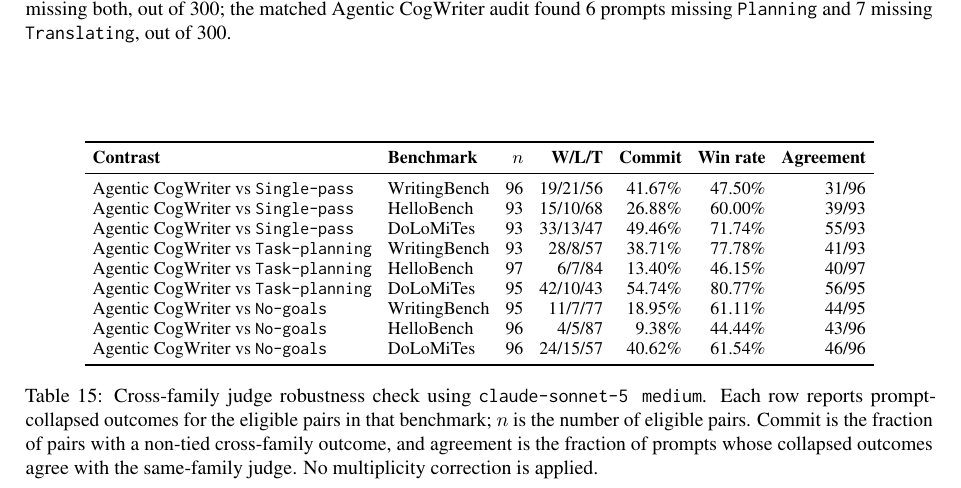
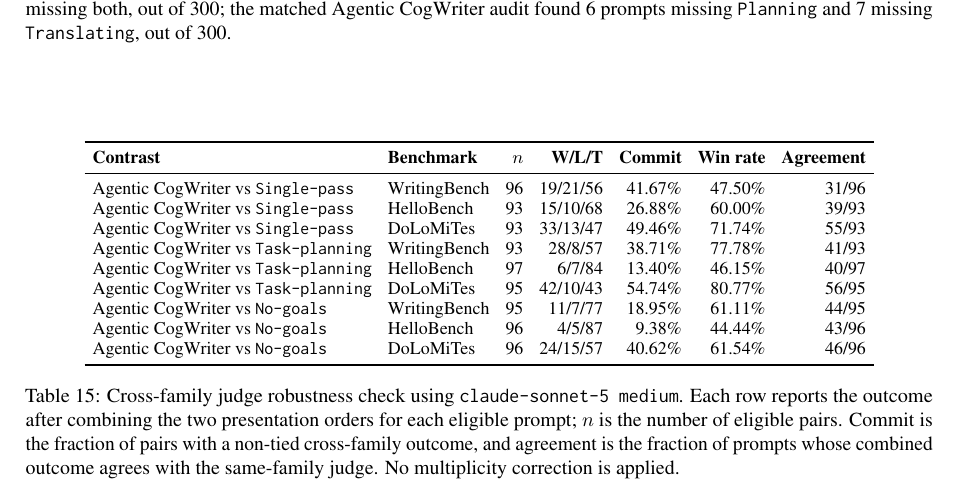
Before and after one commit to shunk031/agentic-cognitive-writing, a LaTeX paper (paper/acl_latex.tex, which reads paper/tab/appendix-cross-family.tex): part of page 20 of 21, cut so that both start at the same text. Compiled offline with pdfLaTeX.

Commit message:
paper: clarify cross-family outcome caption

```diff
--- a/paper/tab/appendix-cross-family.tex
+++ b/paper/tab/appendix-cross-family.tex
@@ -17,6 +17,6 @@
 \condAgenticCogWriter\ vs \condNoGoals & DoLoMiTes & \CrossFamilyDoLoFullNoGoalsN & \CrossFamilyDoLoFullNoGoalsWLT & \CrossFamilyDoLoFullNoGoalsCommitRate & \CrossFamilyDoLoFullNoGoalsWinRate & \CrossFamilyDoLoFullNoGoalsAgreement \\
 \bottomrule
 \end{tabular}
-\caption{Cross-family judge robustness check using \modelCross. Each row reports prompt-collapsed outcomes for the eligible pairs in that benchmark; $n$ is the number of eligible pairs. Commit is the fraction of pairs with a non-tied cross-family outcome, and agreement is the fraction of prompts whose collapsed outcomes agree with the same-family judge. No multiplicity correction is applied.}
+\caption{Cross-family judge robustness check using \modelCross. Each row reports the outcome after combining the two presentation orders for each eligible prompt; $n$ is the number of eligible pairs. Commit is the fraction of pairs with a non-tied cross-family outcome, and agreement is the fraction of prompts whose combined outcome agrees with the same-family judge. No multiplicity correction is applied.}
 \label{tab:appendix-cross-family}
 \end{table*}
```
